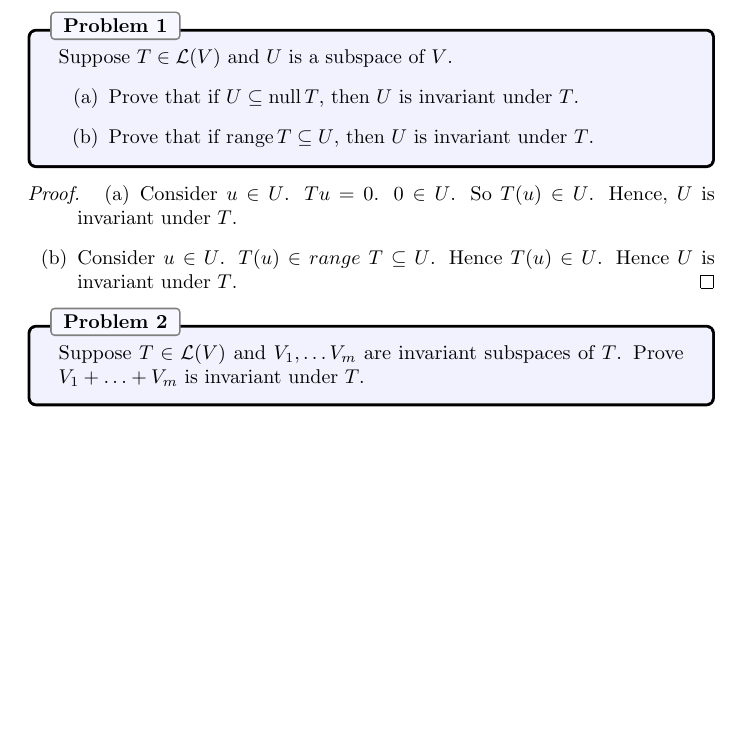
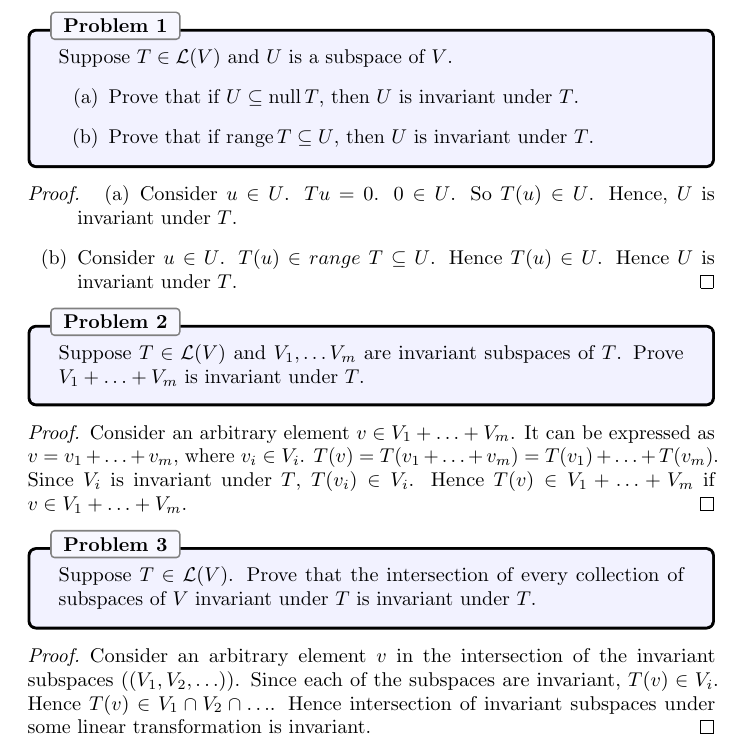
Before and after one commit to DineshGaitonde/LADR4thEdition, a LaTeX document (main.tex, which reads items/Chapter5.tex): part of the page, cut so that both start at the same text, the shorter picture padded with empty space. Compiled offline with pdfLaTeX.

Commit message:
Problem 3 in 5A
Problem 3 in 5A

```diff
--- a/items/Chapter5.tex
+++ b/items/Chapter5.tex
@@ -19,13 +19,28 @@ Suppose $T\in\Hom(V)$ and $U$ is a subspace of $V$.
 \item Consider $u \in U$. $Tu = 0$. $0 \in U$. So $T(u) \in U$. Hence, $U$ is invariant under $T$.
 \item Consider $u \in U$. $T(u) \in range\ T \subseteq U$. Hence $T(u) \in U$. Hence $U$ is invariant under $T$.  \qedhere
 \end{enumerate}
+\end{proof}
+%%%%%%%%%%%%%%%
 
-
-\end{proof}
-
-
+%%%%% Problem 2
 \begin{problem}{2}
 Suppose $T\in\Hom(V)$ and $V_1, \ldots V_m$ are invariant subspaces of $T$. Prove $V_1 + \ldots + V_m$ is invariant under $T$.
 \end{problem}
-%%%%%%%%%%%%%%%%%%%%%%%%%%%%%%%%%%%%%%%%
-%%%%%%%%%%%%%%%%%%%%%%%%%%%%%%%%%%%%%%%%
+\begin{proof}
+Consider an arbitrary element $v \in V_1 + \ldots + V_m$. It can be expressed as $v = v_1 + \ldots + v_m$, where $v_i \in V_i$.
+$T(v) = T(v_1 + \ldots + v_m) = T(v_1) + \ldots + T(v_m)$. Since $V_i$ is invariant under $T$, $T(v_i) \in V_i$.
+Hence $T(v) \in V_1 + \ldots + V_m$ if $v \in V_1 + \ldots + V_m$.
+\end{proof}
+%%%%%%%%%%%%%%%
+
+%%%%% Problem 3
+\begin{problem}{3}
+Suppose $T\in\Hom(V)$. Prove that the intersection of every collection of subspaces of $V$ invariant under $T$ is invariant
+under $T$.
+\end{problem}
+\begin{proof}
+Consider an arbitrary element $v$ in the intersection of the invariant subspaces ($(V_1, V_2, \ldots)$). Since each of the
+subspaces are invariant, $T(v) \in V_i$. Hence $T(v) \in V_1 \cap V_2 \cap \ldots$. Hence intersection of invariant subspaces
+under some linear transformation is invariant.
+\end{proof}
+%%%%%%%%%%%%%%%
```
Also changed, not shown: main.pdf (added), items/Chapter5.tex (2 more changed lines), 1 other file.
